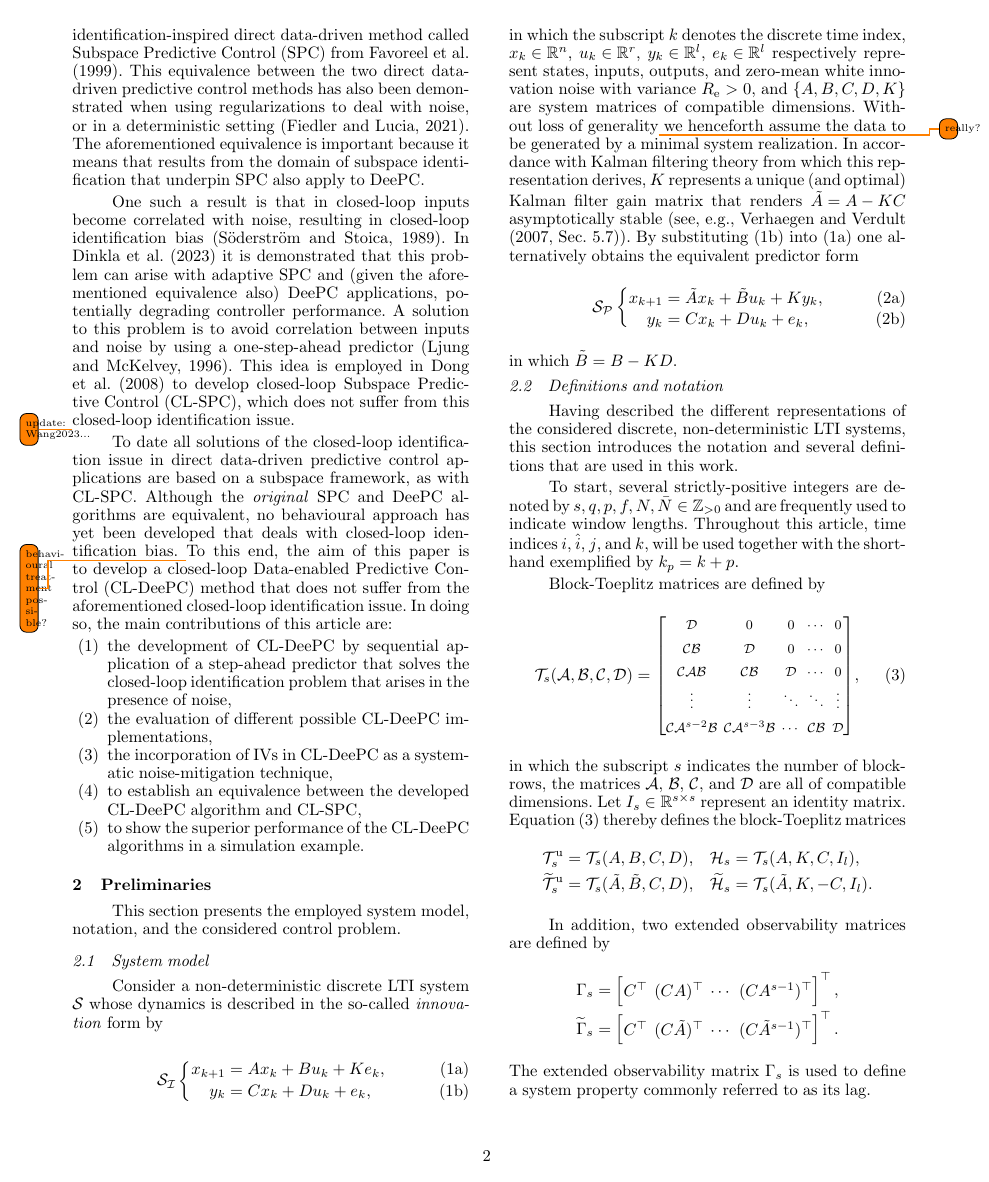
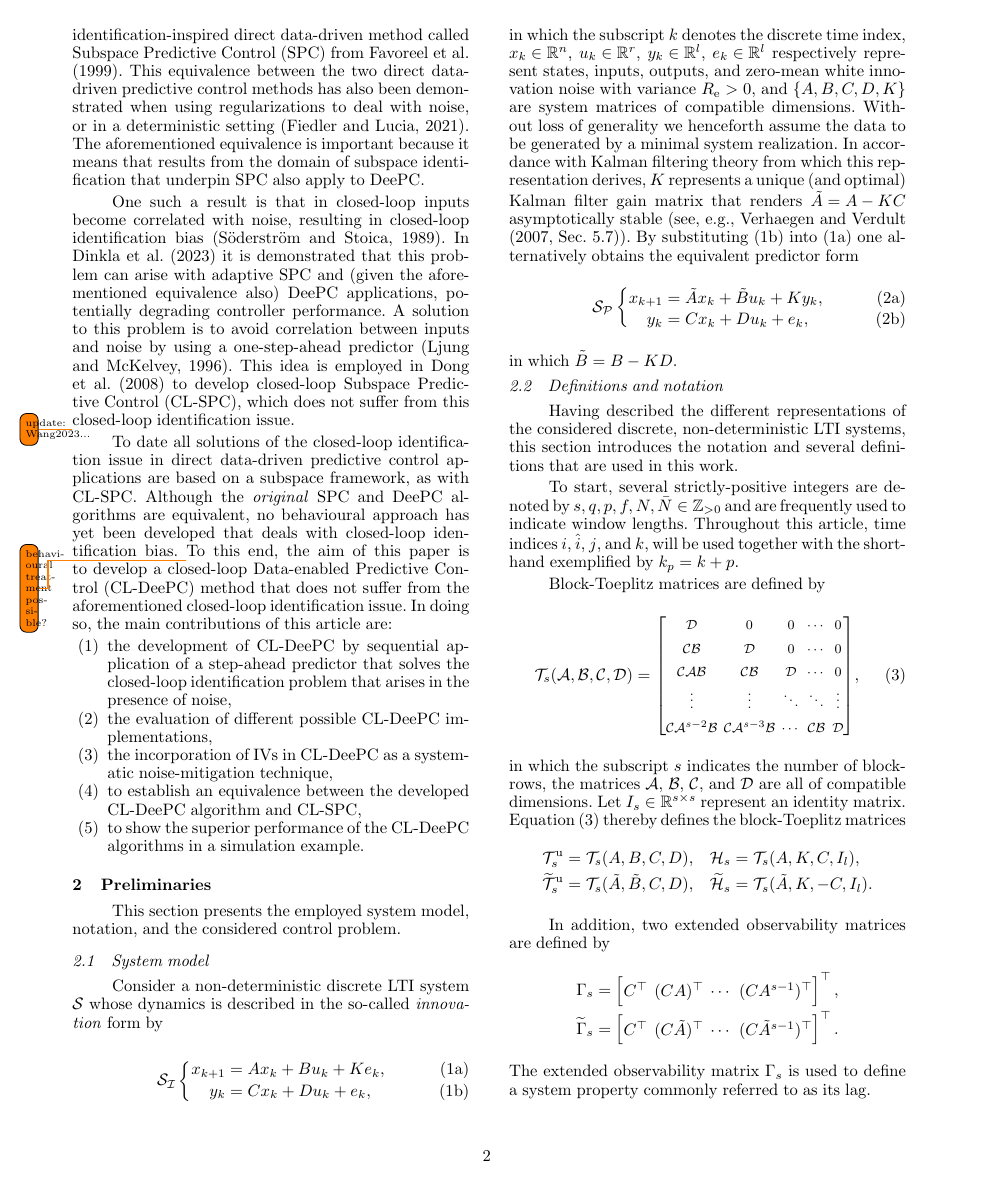
Before and after one commit to TUDelft-DataDrivenControl/Automatica2024_CL-DeePC, a LaTeX document (autosam.tex, which reads sections/2_prelim.tex): page 2 of 8. Compiled offline with pdfLaTeX.

Commit message:
Update on Overleaf.

```diff
--- a/sections/2_prelim.tex
+++ b/sections/2_prelim.tex
@@ -9,7 +9,7 @@ Consider a non-deterministic discrete \ac{LTI} system $\mathcal{S}$ whose dynami
 	y_k &= Cx_k + Du_k + e_k \label{eqn:SSi_y},
   \end{empheq}
 \end{subequations}
-in which the subscript $k$ denotes the discrete time index, ${x_k\in\mathbb{R}^n}$, ${u_k\in\mathbb{R}^r}$, ${y_k\in\mathbb{R}^l}$, ${e_k\in\mathbb{R}^l}$ respectively represent states, inputs, outputs, and zero-mean white innovation noise with variance $R_\mathrm{e} > 0$, and $\{A,B,C,D,K\}$ are system matrices of compatible dimensions. Without loss of generality\todo{really?} we henceforth assume the data to be generated by a minimal system realization. %also done in Breschi2022
+in which the subscript $k$ denotes the discrete time index, ${x_k\in\mathbb{R}^n}$, ${u_k\in\mathbb{R}^r}$, ${y_k\in\mathbb{R}^l}$, ${e_k\in\mathbb{R}^l}$ respectively represent states, inputs, outputs, and zero-mean white innovation noise with variance $R_\mathrm{e} > 0$, and $\{A,B,C,D,K\}$ are system matrices of compatible dimensions. Without loss of generality we henceforth assume the data to be generated by a minimal system realization. %also done in Breschi2022
 In accordance with Kalman filtering theory from which this representation derives, $K$ represents a unique (and optimal) Kalman filter gain matrix that renders ${\tilde{A}=A-KC}$ asymptotically stable (see, e.g., \citet[Sec.~5.7]{Verhaegen2007a}). By substituting \eqnref{eqn:SSi_y} into \eqnref{eqn:SSi_x} one alternatively obtains the equivalent predictor form
 \begin{subequations}\label{eqn:SS_predictor}
 \begin{empheq}[left=\mathcal{S}_\mathcal{P}\empheqlbrace]{align}
```
